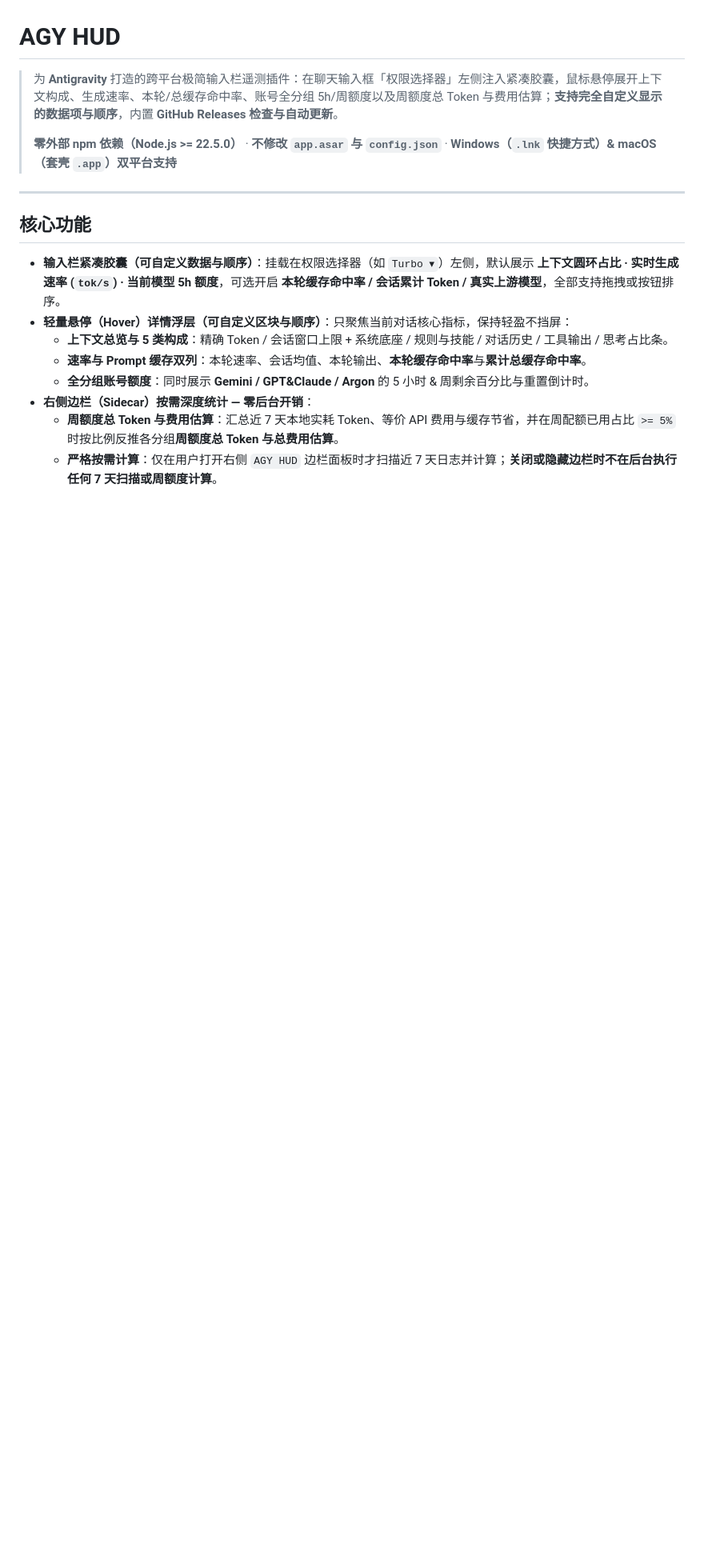
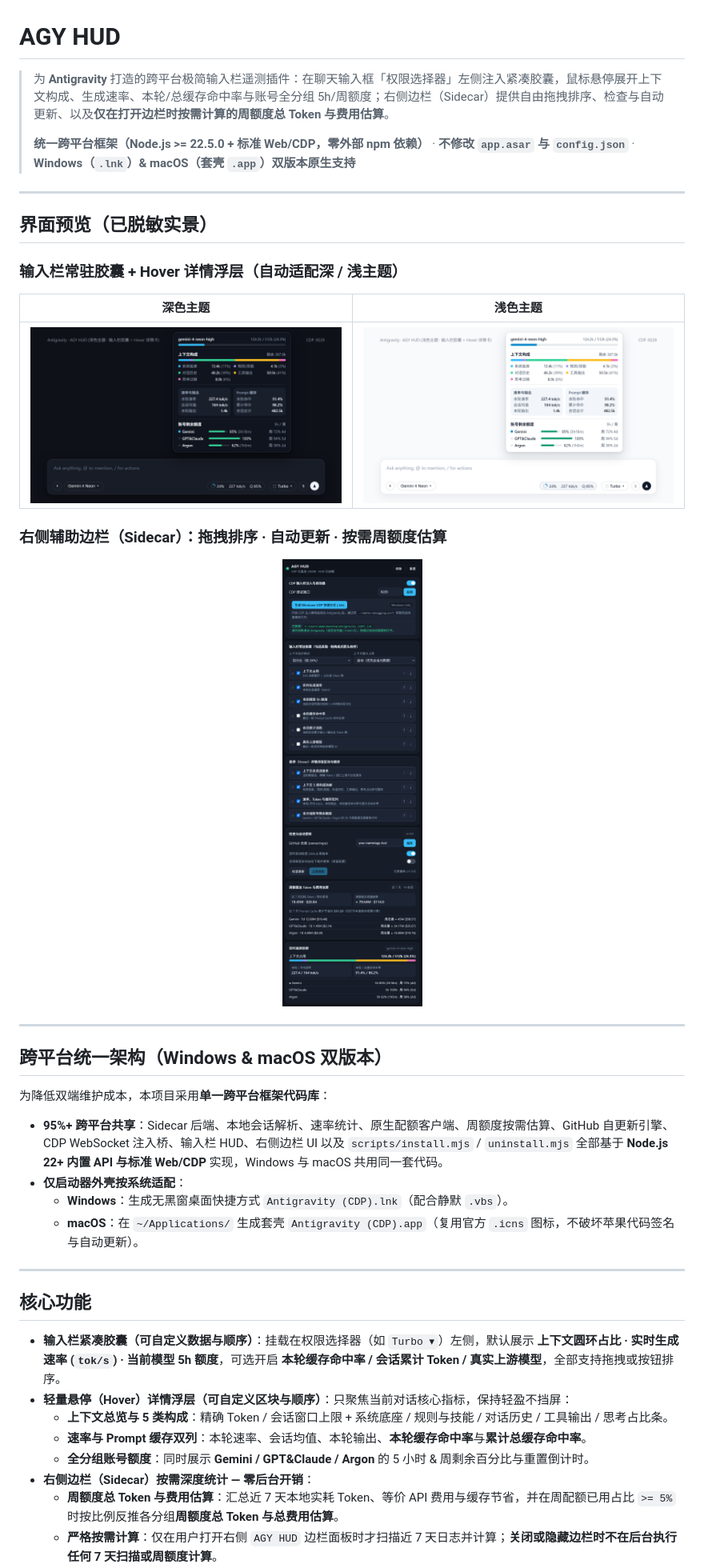
Before and after one commit to Wujuhu/antigravity-hud, a Markdown page: README.md, the part around one of its changes. Shown at 80% size. Drawn GitHub-style; pictures changed too: docs/screenshots/hud-hover-dark.png (added), docs/screenshots/hud-hover-light.png (added), docs/screenshots/sidecar-panel.png (added); blank space fills up the shorter version.

Commit message:
docs: add sanitized real UI screenshots and cross-platform docs

```diff
--- a/README.md
+++ b/README.md
@@ -1,8 +1,34 @@
 # AGY HUD
 
-> 为 **Antigravity** 打造的跨平台极简输入栏遥测插件：在聊天输入框「权限选择器」左侧注入紧凑胶囊，鼠标悬停展开上下文构成、生成速率、本轮/总缓存命中率、账号全分组 5h/周额度以及周额度总 Token 与费用估算；**支持完全自定义显示的数据项与顺序**，内置 **GitHub Releases 检查与自动更新**。
+> 为 **Antigravity** 打造的跨平台极简输入栏遥测插件：在聊天输入框「权限选择器」左侧注入紧凑胶囊，鼠标悬停展开上下文构成、生成速率、本轮/总缓存命中率与账号全分组 5h/周额度；右侧边栏（Sidecar）提供自由拖拽排序、检查与自动更新、以及**仅在打开边栏时按需计算的周额度总 Token 与费用估算**。
 >
-> **零外部 npm 依赖（Node.js >= 22.5.0）** · **不修改 `app.asar` 与 `config.json`** · **Windows（`.lnk` 快捷方式）& macOS（套壳 `.app`）双平台支持**
+> **统一跨平台框架（Node.js >= 22.5.0 + 标准 Web/CDP，零外部 npm 依赖）** · **不修改 `app.asar` 与 `config.json`** · **Windows（`.lnk`）& macOS（套壳 `.app`）双版本原生支持**
+
+---
+
+## 界面预览（已脱敏实景）
+
+### 输入栏常驻胶囊 + Hover 详情浮层（自动适配深 / 浅主题）
+
+| 深色主题 | 浅色主题 |
+| :---: | :---: |
+| ![AGY HUD 深色主题输入栏胶囊与悬停详情卡](docs/screenshots/hud-hover-dark.png) | ![AGY HUD 浅色主题输入栏胶囊与悬停详情卡](docs/screenshots/hud-hover-light.png) |
+
+### 右侧辅助边栏（Sidecar）：拖拽排序 · 自动更新 · 按需周额度估算
+
+<p align="center">
+  <img src="docs/screenshots/sidecar-panel.png" alt="AGY HUD 右侧辅助边栏设置与按需周额度估算面板" width="440" />
+</p>
+
+---
+
+## 跨平台统一架构（Windows & macOS 双版本）
+
+为降低双端维护成本，本项目采用**单一跨平台框架代码库**：
+* **95%+ 跨平台共享**：Sidecar 后端、本地会话解析、速率统计、原生配额客户端、周额度按需估算、GitHub 自更新引擎、CDP WebSocket 注入桥、输入栏 HUD、右侧边栏 UI 以及 `scripts/install.mjs` / `uninstall.mjs` 全部基于 **Node.js 22+ 内置 API 与标准 Web/CDP** 实现，Windows 与 macOS 共用同一套代码。
+* **仅启动器外壳按系统适配**：
+  * **Windows**：生成无黑窗桌面快捷方式 `Antigravity (CDP).lnk`（配合静默 `.vbs`）。
+  * **macOS**：在 `~/Applications/` 生成套壳 `Antigravity (CDP).app`（复用官方 `.icns` 图标，不破坏苹果代码签名与自动更新）。
 
 ---
 
```
Also changed, not shown: other parts of README.md (+7 -4 lines), docs/AGENT_INSTALL.md (+3 -1 lines), 3 other files.
